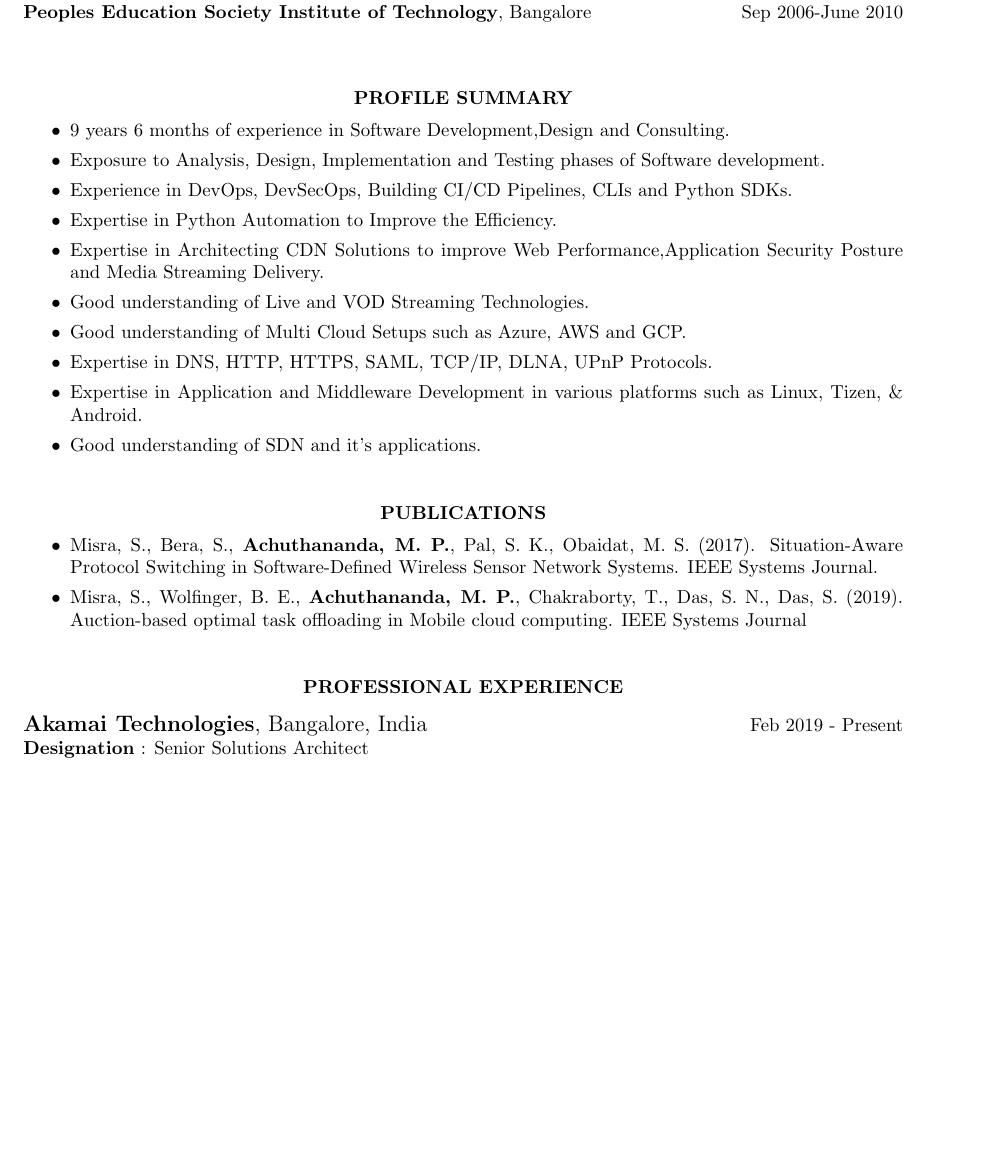
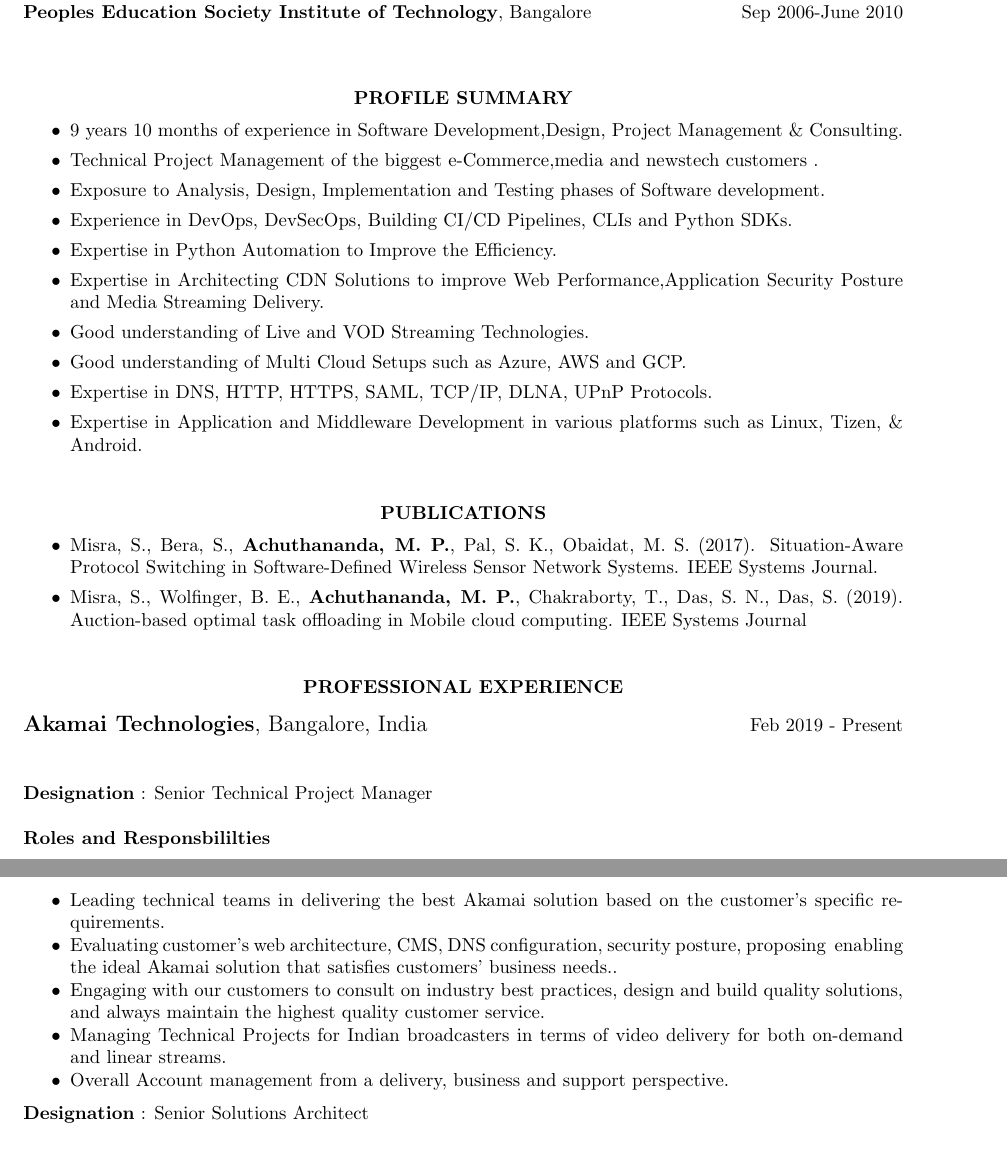
Before and after one commit to Achuthananda/AchuthResume, a LaTeX CV (achuthResume.tex): part of page 1 of 4 before the commit and two parts of pages 1 and 2 of 5 after it, the two joined at a grey line, cut so that both start at the same text, the shorter picture padded with empty space. Compiled offline with pdfLaTeX.

Commit message:
TPM Details

```diff
--- a/achuthResume.tex
+++ b/achuthResume.tex
@@ -42,7 +42,8 @@
 \section{\centerline{PROFILE SUMMARY}}
 \vspace{15pt}
 \begin{itemize}
-\item 9 years 6 months of experience in Software Development,Design and Consulting.
+\item 9 years 10 months of experience in Software Development,Design, Project Management \& Consulting.
+\item Technical Project Management of the biggest e-Commerce,media and newstech customers .
 \item Exposure to Analysis, Design, Implementation and Testing phases of Software development.
 \item Experience in DevOps, DevSecOps, Building CI/CD Pipelines, CLIs and Python SDKs.
 \item Expertise in Python Automation to Improve the Efficiency.
@@ -51,8 +52,6 @@
 \item Good understanding of Multi Cloud Setups such as Azure, AWS and GCP.
 \item Expertise in DNS, HTTP, HTTPS, SAML, TCP/IP, DLNA, UPnP Protocols.
 \item Expertise in Application and Middleware Development in various platforms such as Linux, Tizen, \& Android.
-\item Good understanding of SDN and it's applications.
-
 
 \end{itemize}
 
@@ -71,6 +70,17 @@
   \vspace{8pt}
 
   {\large \textbf{Akamai Technologies}, Bangalore, India} \hfill   Feb 2019 - Present\\[0.5pt]
+
+  \textbf{Designation} : Senior Technical Project Manager \\ \\
+  \textbf{Roles and Responsbililties}
+   \begin{itemize} \itemsep -2pt
+    \item Leading technical teams in delivering the best Akamai solution based on the customer’s specific requirements.
+    \item Evaluating customer’s web architecture, CMS, DNS configuration, security posture, proposing & enabling the ideal Akamai solution that satisfies customers’ business needs..
+    \item Engaging with our customers to consult on industry best practices, design and build quality solutions, and always maintain the highest quality customer service.
+    \item Managing Technical Projects for Indian broadcasters in terms of video delivery for both on-demand and linear streams.
+    \item Overall Account management from a delivery, business and support perspective.
+  \end{itemize} \vspace{-6pt}
+
   \textbf{Designation} : Senior Solutions Architect \\ \\
   \textbf{Roles and Responsbililties}
    \begin{itemize} \itemsep -2pt
```
Also changed, not shown: Achuthananada_9years.pdf (added), Achuthananda_10Years.pdf.
